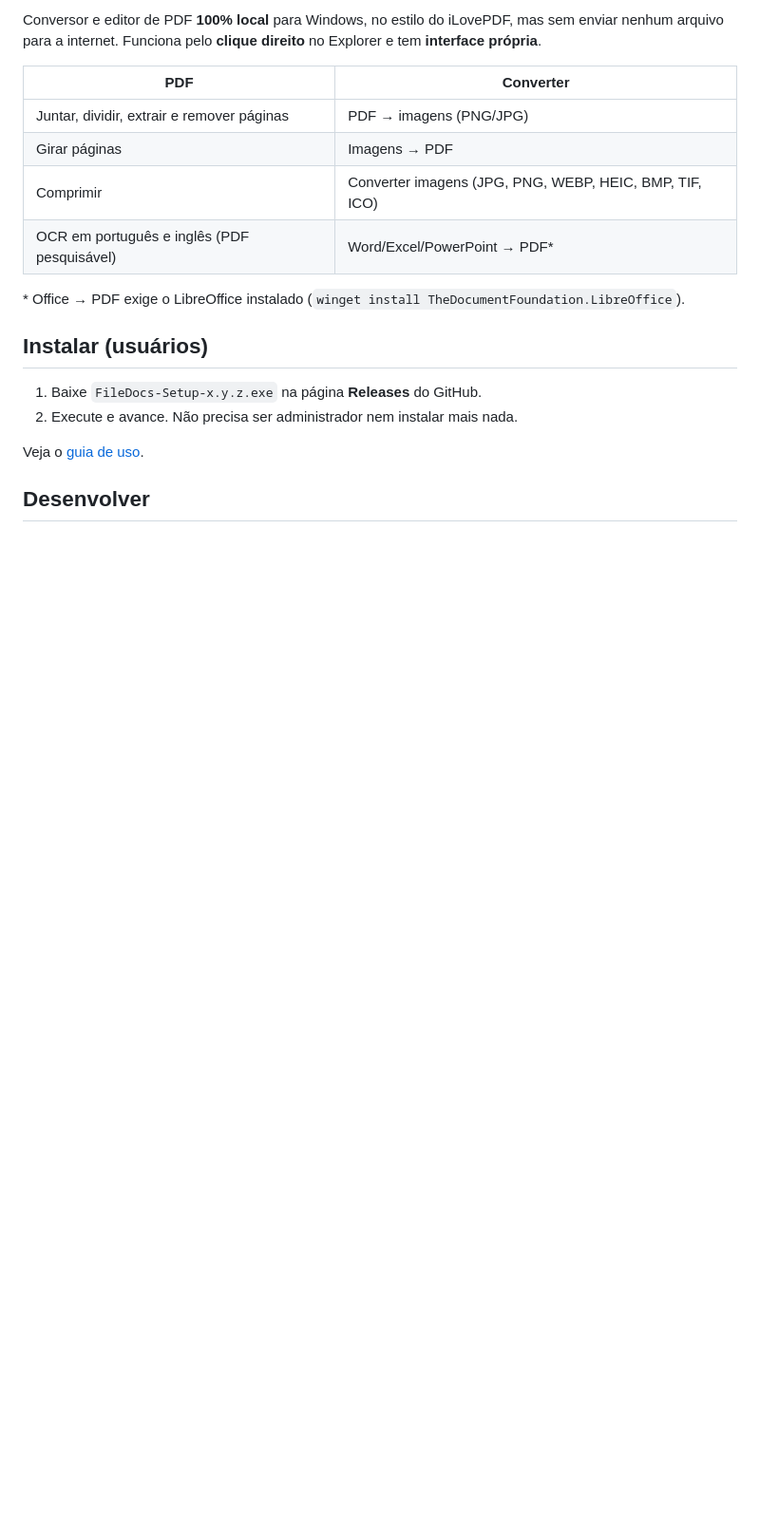
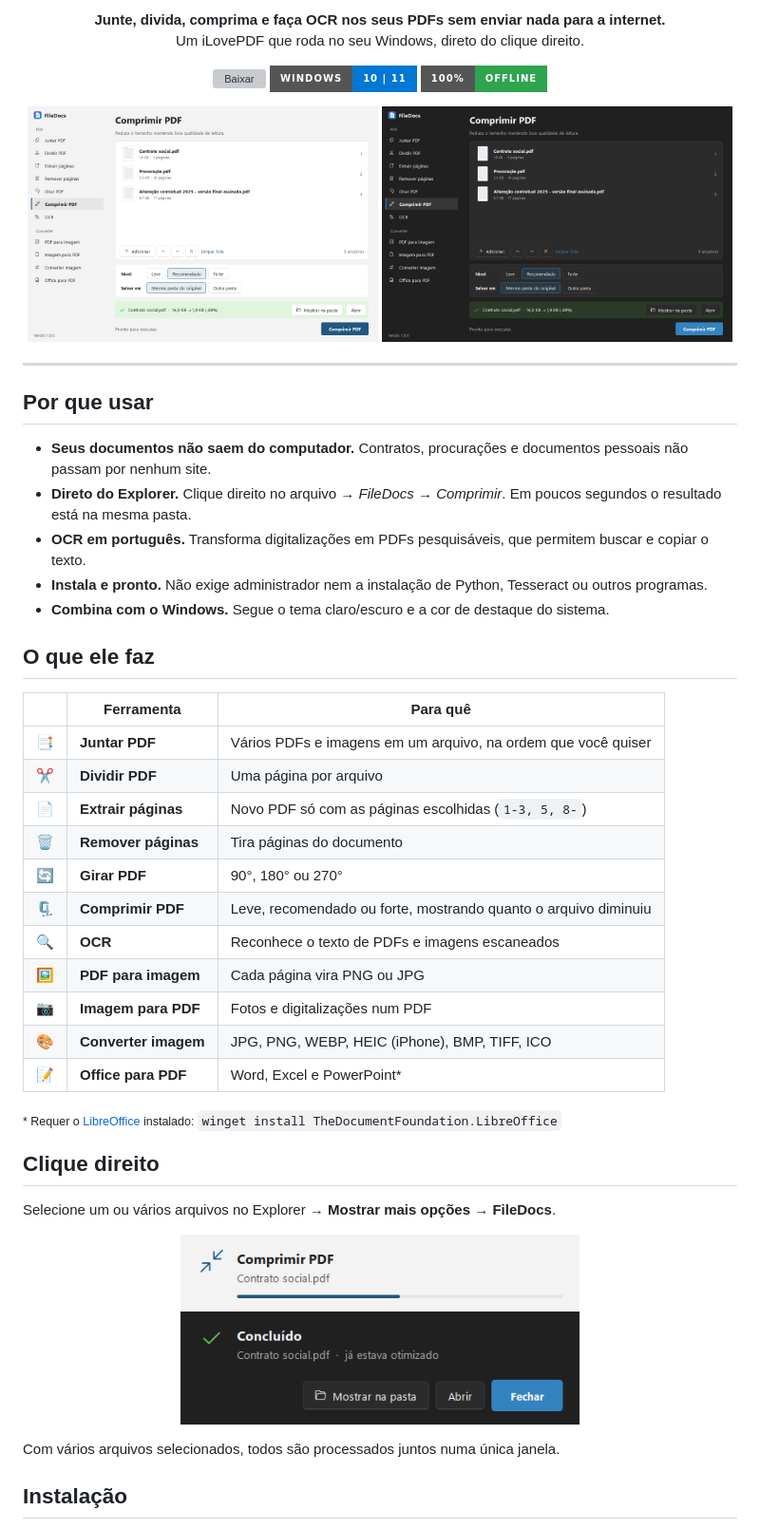
Before and after one commit to levi-mota/FileDocs, a Markdown page: README.md, the part around one of its changes. Shown at 95% size. GitHub-like rendering; pictures changed too: docs/img/janelinha-clara.png (added), docs/img/janelinha-escura.png (added), docs/img/tela-clara.png (added); badges without logos; blank space fills up the shorter version; grey boxes are pictures that could not be loaded.

```diff
--- a/README.md
+++ b/README.md
@@ -4,21 +6,58 @@
 
-Conversor e editor de PDF **100% local** para Windows, no estilo do iLovePDF, mas sem enviar nenhum arquivo para a internet.
-Funciona pelo **clique direito** no Explorer e tem **interface própria**.
+<p align="center">
+  <b>Junte, divida, comprima e faça OCR nos seus PDFs sem enviar nada para a internet.</b><br>
+  Um iLovePDF que roda no seu Windows, direto do clique direito.
+</p>
 
-| PDF | Converter |
-|---|---|
-| Juntar, dividir, extrair e remover páginas | PDF → imagens (PNG/JPG) |
-| Girar páginas | Imagens → PDF |
-| Comprimir | Converter imagens (JPG, PNG, WEBP, HEIC, BMP, TIF, ICO) |
-| OCR em português e inglês (PDF pesquisável) | Word/Excel/PowerPoint → PDF* |
+<p align="center">
+  <a href="https://github.com/levi-mota/FileDocs/releases/latest"><img src="https://img.shields.io/github/v/release/levi-mota/FileDocs?label=baixar&style=for-the-badge&color=0067C0" alt="Baixar"></a>
+  <img src="https://img.shields.io/badge/Windows-10%20%7C%2011-0078D4?style=for-the-badge&logo=windows11&logoColor=white" alt="Windows 10 e 11">
+  <img src="https://img.shields.io/badge/100%25-offline-2EA44F?style=for-the-badge" alt="Offline">
+</p>
 
-\* Office → PDF exige o LibreOffice instalado (`winget install TheDocumentFoundation.LibreOffice`).
+<p align="center">
+  <img src="docs/img/tela-clara.png" width="49%" alt="Tema claro">
+  <img src="docs/img/tela-escura.png" width="49%" alt="Tema escuro">
+</p>
 
-## Instalar (usuários)
+---
 
-1. Baixe `FileDocs-Setup-x.y.z.exe` na página **Releases** do GitHub.
-2. Execute e avance. Não precisa ser administrador nem instalar mais nada.
+## Por que usar
 
-Veja o [guia de uso](docs/USO.md).
+- **Seus documentos não saem do computador.** Contratos, procurações e documentos pessoais não passam por nenhum site.
+- **Direto do Explorer.** Clique direito no arquivo → *FileDocs* → *Comprimir*. Em poucos segundos o resultado está na mesma pasta.
+- **OCR em português.** Transforma digitalizações em PDFs pesquisáveis, que permitem buscar e copiar o texto.
+- **Instala e pronto.** Não exige administrador nem a instalação de Python, Tesseract ou outros programas.
+- **Combina com o Windows.** Segue o tema claro/escuro e a cor de destaque do sistema.
 
-## Desenvolver
+## O que ele faz
+
+| | Ferramenta | Para quê |
+|---|---|---|
+| 📑 | **Juntar PDF** | Vários PDFs e imagens em um arquivo, na ordem que você quiser |
+| ✂️ | **Dividir PDF** | Uma página por arquivo |
+| 📄 | **Extrair páginas** | Novo PDF só com as páginas escolhidas (`1-3, 5, 8-`) |
+| 🗑️ | **Remover páginas** | Tira páginas do documento |
+| 🔄 | **Girar PDF** | 90°, 180° ou 270° |
+| 🗜️ | **Comprimir PDF** | Leve, recomendado ou forte, mostrando quanto o arquivo diminuiu |
+| 🔍 | **OCR** | Reconhece o texto de PDFs e imagens escaneados |
+| 🖼️ | **PDF para imagem** | Cada página vira PNG ou JPG |
+| 📷 | **Imagem para PDF** | Fotos e digitalizações num PDF |
+| 🎨 | **Converter imagem** | JPG, PNG, WEBP, HEIC (iPhone), BMP, TIFF, ICO |
+| 📝 | **Office para PDF** | Word, Excel e PowerPoint* |
+
+<sub>* Requer o <a href="https://www.libreoffice.org/">LibreOffice</a> instalado: <code>winget install TheDocumentFoundation.LibreOffice</code></sub>
+
+## Clique direito
+
+Selecione um ou vários arquivos no Explorer → **Mostrar mais opções** → **FileDocs**.
+
+<p align="center">
+  <img src="docs/img/janelinha-clara.png" width="420" alt="Processando">
+  <img src="docs/img/janelinha-escura.png" width="420" alt="Concluído">
+</p>
+
+Com vários arquivos selecionados, todos são processados juntos numa única janela.
+
+## Instalação
+
```
Also changed, not shown: other parts of README.md (+34 -14 lines), docs/USO.md (+29 -22 lines), 4 other files.
